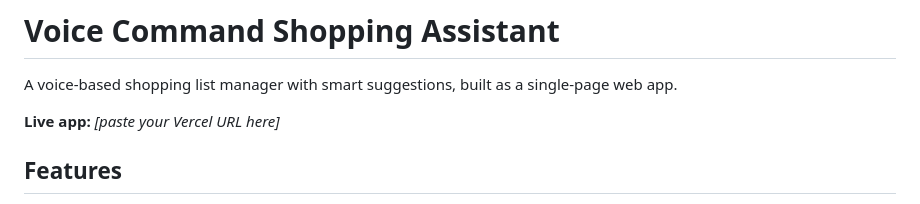
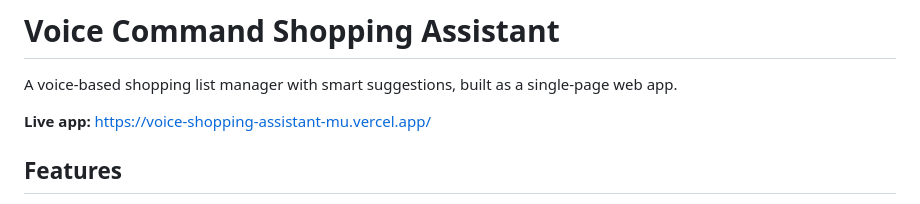
Before and after one commit to Nandish2006/voice-shopping-assistant, a Markdown page: README.md, the part around the change. Rendered like a GitHub page.

Commit message:
Add live URL to README

```diff
--- a/README.md
+++ b/README.md
@@ -2,7 +2,7 @@
 
 A voice-based shopping list manager with smart suggestions, built as a single-page web app.
 
-**Live app:** _[paste your Vercel URL here]_
+**Live app:** https://voice-shopping-assistant-mu.vercel.app/
 
 ## Features
 
```
